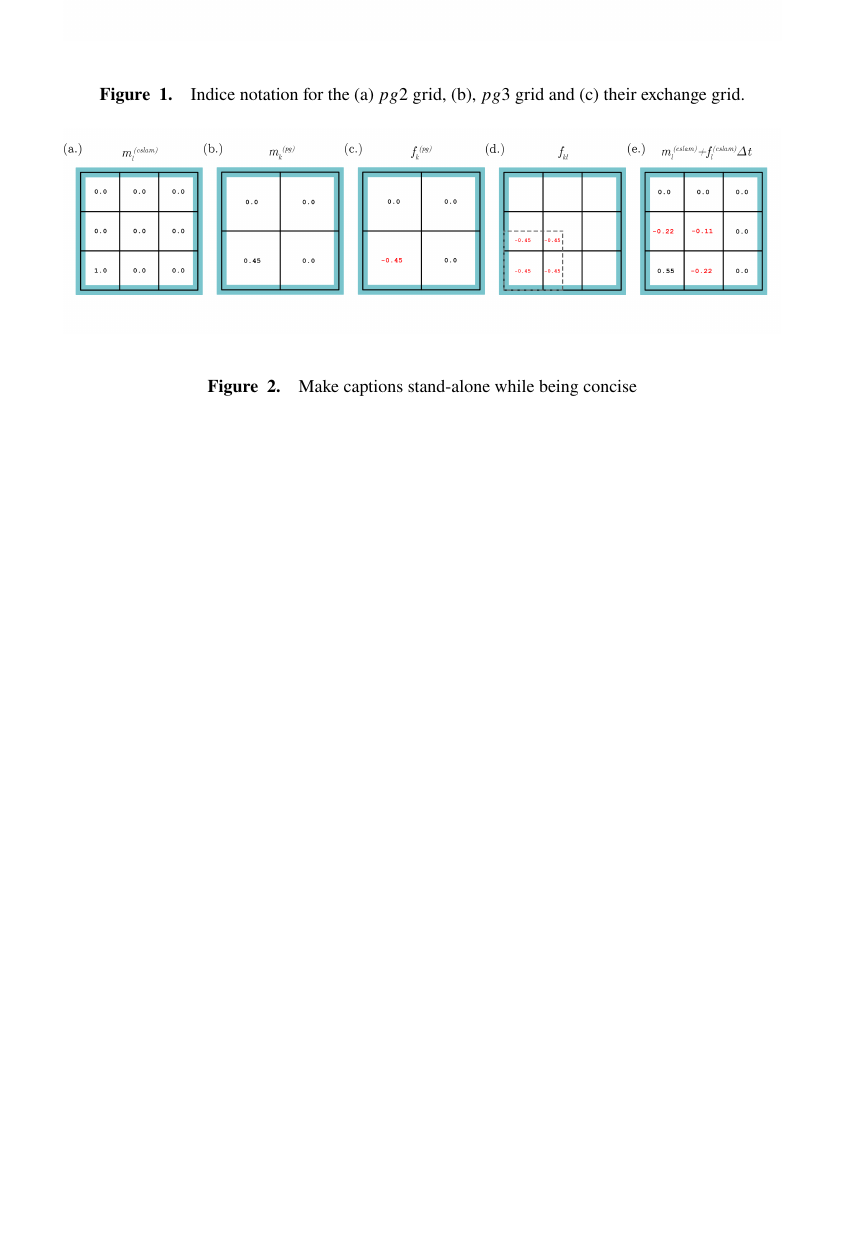
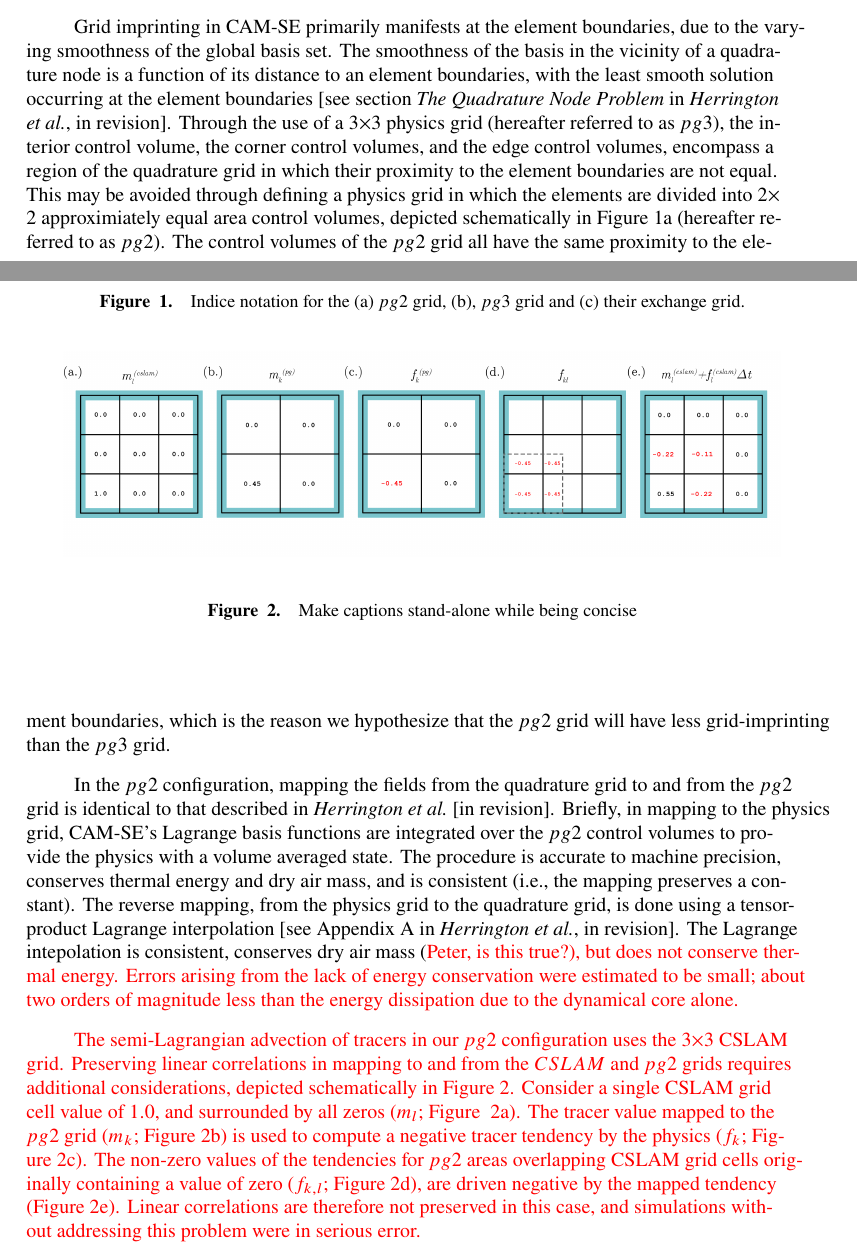
Before and after one commit to adamrher/2017-physres, a LaTeX document (physres.tex): part of page 4 of 12 before the commit and two parts of pages 3 and 4 of 12 after it, the two joined at a grey line, cut at the place of the change, the shorter picture padded with empty space. Compiled offline with pdfLaTeX.

```diff
--- a/physres.tex
+++ b/physres.tex
@@ -194,6 +194,13 @@
 \cite{HL2018MWR} documents the alogrithms used to separate the physics and dynamics grids, and discusses how the use of a finite-volume physics grid is more consistent with approximations made by the physics, and in the coupling to other model components. The physics grid was defined to have the same degrees of freedom as the cubed-sphere quadrature grid used by the dynamical core. This is through dividing each element into $3\times 3$ approximately equal area control volumes, with boundaries of the control volumes aligned parallel to the element boundaries. This the same grid used by the semi-Lagrangian advection scheme, and was preferred at the time as so not introduce any additional mapping errors induced by mapping the tracer quantaties to the physics grid. This grid is depicted in \ref{fig:area-schematic}b.
 
 Here it is argued that dividing the element with $2\times 2$ approximiately equal area control volumes should entirely alleviate grid imprinting on the physics grid.
+
+Grid imprinting in CAM-SE primarily manifests at the element boundaries, due to the varying smoothness of the global basis set. The smoothness of the basis in the vicinity of a quadrature node is a function of its distance to an element boundaries, with the least smooth solution occurring at the element boundaries \citep[see section {\em{The Quadrature Node Problem}} in][]{HL2018MWR}. Through the use of a $3\times 3$ physics grid (hereafter referred to as $pg3$), the interior control volume, the corner control volumes, and the edge control volumes, encompass a region of the quadrature grid in which their proximity to the element boundaries are not equal. This may be avoided through defining a physics grid in which the elements are divided into $2\times 2$ approximiately equal area control volumes, depicted schematically in Figure~\ref{fig:area-schematic}a (hereafter referred to as $pg2$). The control volumes of the $pg2$ grid all have the same proximity to the element boundaries, which is the reason we hypothesize that the $pg2$ grid will have less grid-imprinting than the $pg3$ grid.
+
+In the $pg2$ configuration, mapping the fields from the quadrature grid to and from the $pg2$ grid is identical to that described in \cite{HL2018MWR}. Briefly, in mapping to the physics grid, CAM-SE's Lagrange basis functions are integrated over the $pg2$ control volumes to provide the physics with a volume averaged state. The procedure is accurate to machine precision, conserves thermal energy and dry air mass, and is consistent (i.e., the mapping preserves a constant). The reverse mapping, from the physics grid to the quadrature grid, is done using a tensor-product Lagrange interpolation \citep[see Appendix A in][]{HL2018MWR}. The Lagrange intepolation is consistent, conserves dry air mass (\color{red}{Peter, is this true?}), but does not conserve thermal energy. Errors arising from the lack of energy conservation were estimated to be small; about two orders of magnitude less than the energy dissipation due to the dynamical core alone.
+
+The semi-Lagrangian advection of tracers in our $pg2$ configuration uses the $3\times 3$ CSLAM grid. Preserving linear correlations in mapping to and from the $CSLAM$ and $pg2$ grids requires additional considerations, depicted schematically in Figure~\ref{fig:alg-schematic}. Consider a single CSLAM grid cell value of $1.0$, and surrounded by all zeros ($m_l$; Figure ~\ref{fig:alg-schematic}a). The tracer value mapped to the $pg2$ grid ($m_k$; Figure~\ref{fig:alg-schematic}b) is used to compute a negative tracer tendency by the physics ($f_k$; Figure~\ref{fig:alg-schematic}c). The non-zero values of the tendencies for $pg2$ areas overlapping CSLAM grid cells originally containing a value of zero ($f_{k,l}$; Figure~\ref{fig:alg-schematic}d), are driven negative by the mapped tendency (Figure~\ref{fig:alg-schematic}e). Linear correlations are therefore not preserved in this case, and simulations without addressing this problem were in serious error.
+
 
 %Introduce CAM-SE-CSLAM, the grids, and perhaps the schematics. Talk about pg2, why and how we define it. Share the same number of C0 sides.
 
```
